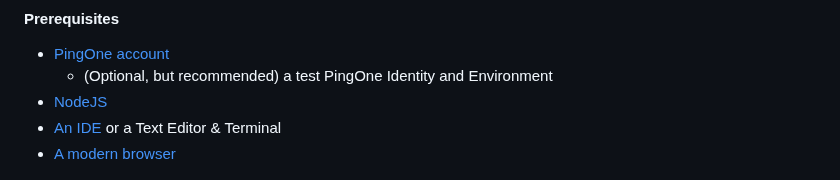
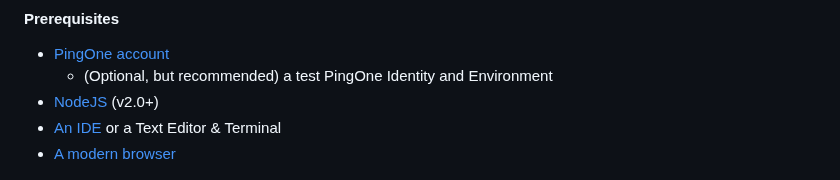
Before and after one commit to akdombrowski/pingone-express_js-sample-app-guide, a Markdown page: README.md, the part around the change. Drawn GitHub-style.

Commit message:
added min version for nodejs

```diff
--- a/README.md
+++ b/README.md
@@ -45,7 +45,7 @@ Jump to the last step and experiment with the complete example.
 
 * [PingOne account](https://www.pingidentity.com/en/try-ping.html)
   * (Optional, but recommended) a test PingOne Identity and Environment
-* [NodeJS](https://nodejs.org/en)
+* [NodeJS](https://nodejs.org/en) (v2.0+)
 * [An IDE](https://code.visualstudio.com/download) or a Text Editor & Terminal
 * [A modern browser](https://www.google.com/chrome/)
 
```
